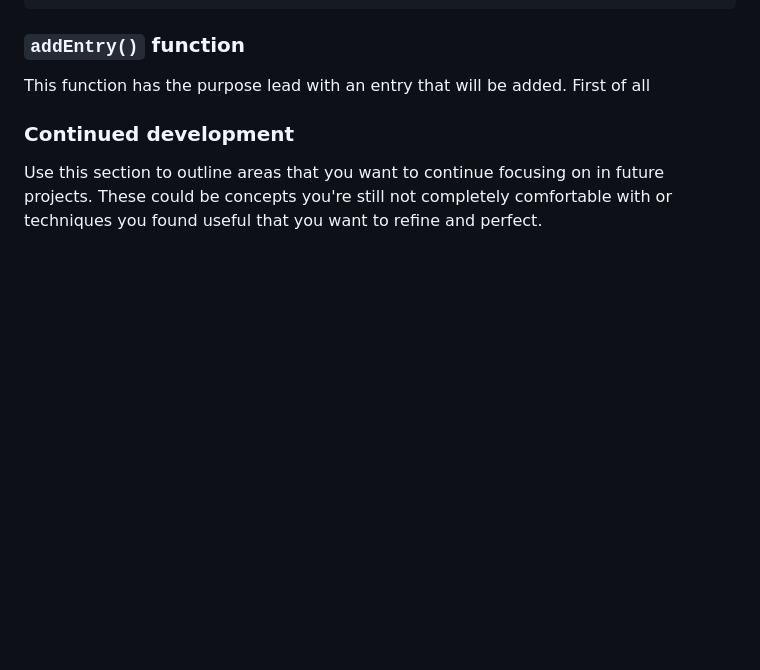
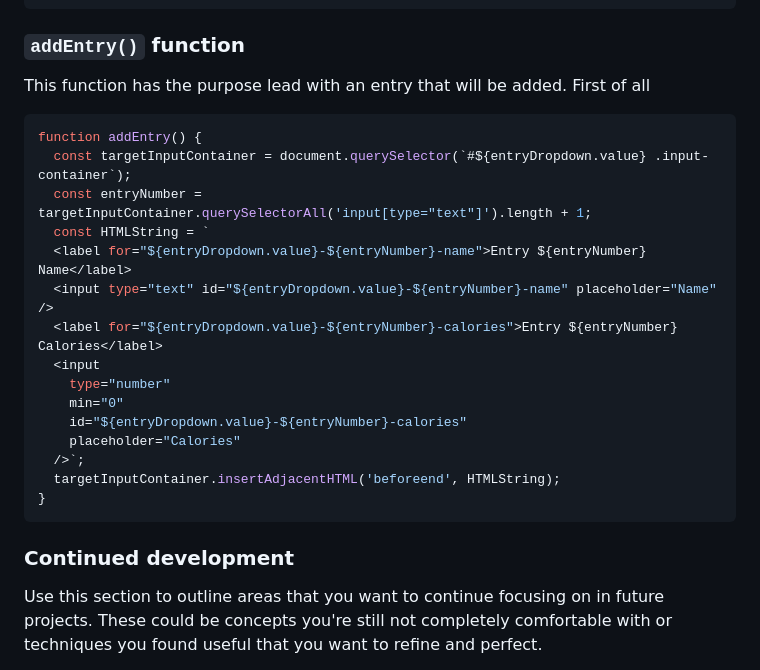
Before and after one commit to Mateus-A-Carvalho/javascript-algorithms-data-structures-fcc, a Markdown page: calorie-counter/README.md, the part around the change. Drawn GitHub-style; blank space fills up the shorter version.

Commit message:
doc: add code example for 'addEntry()' function in README

````diff
--- a/calorie-counter/README.md
+++ b/calorie-counter/README.md
@@ -87,6 +87,24 @@ function isInvalidInput(str) {
 
 This function has the purpose lead with an entry that will be added. First of all
 
+```javascript
+function addEntry() {
+  const targetInputContainer = document.querySelector(`#${entryDropdown.value} .input-container`);
+  const entryNumber = targetInputContainer.querySelectorAll('input[type="text"]').length + 1;
+  const HTMLString = `
+  <label for="${entryDropdown.value}-${entryNumber}-name">Entry ${entryNumber} Name</label>
+  <input type="text" id="${entryDropdown.value}-${entryNumber}-name" placeholder="Name" />
+  <label for="${entryDropdown.value}-${entryNumber}-calories">Entry ${entryNumber} Calories</label>
+  <input
+    type="number"
+    min="0"
+    id="${entryDropdown.value}-${entryNumber}-calories"
+    placeholder="Calories"
+  />`;
+  targetInputContainer.insertAdjacentHTML('beforeend', HTMLString);
+}
+```
+
 
 ### Continued development
 
````
